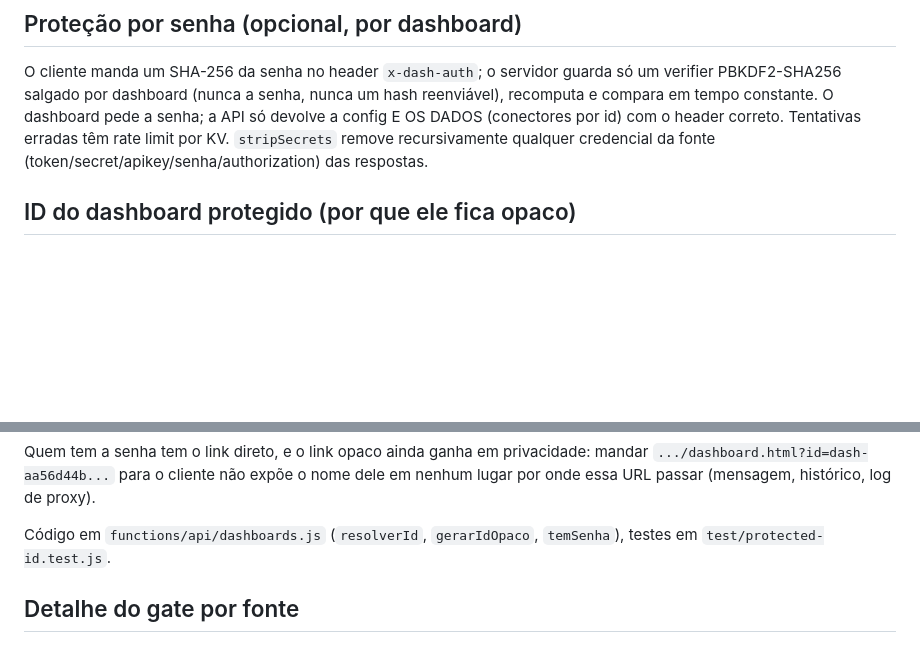
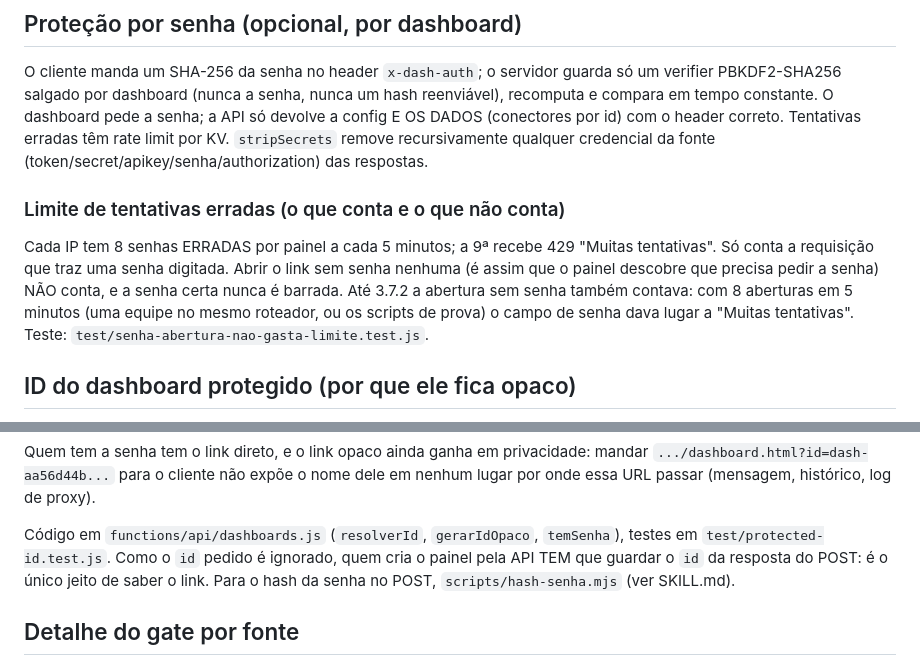
Before and after one commit to ojuliocouto/skill-criador-dash, a Markdown page: references/seguranca.md, 2 parts joined by grey strips. GitHub-like rendering; blank space fills up the shorter version.

```diff
--- a/references/seguranca.md
+++ b/references/seguranca.md
@@ -28,6 +28,14 @@ PBKDF2-SHA256 salgado por dashboard (nunca a senha, nunca um hash reenviável),
 tempo constante. O dashboard pede a senha; a API só devolve a config E OS DADOS (conectores por id) com
 o header correto. Tentativas erradas têm rate limit por KV. `stripSecrets` remove recursivamente
 qualquer credencial da fonte (token/secret/apikey/senha/authorization) das respostas.
+
+### Limite de tentativas erradas (o que conta e o que não conta)
+
+Cada IP tem 8 senhas ERRADAS por painel a cada 5 minutos; a 9ª recebe 429 "Muitas tentativas". Só conta a requisição
+que traz uma senha digitada. Abrir o link sem senha nenhuma (é assim que o painel descobre que precisa pedir a
+senha) NÃO conta, e a senha certa nunca é barrada. Até 3.7.2 a abertura sem senha também contava: com 8 aberturas
+em 5 minutos (uma equipe no mesmo roteador, ou os scripts de prova) o campo de senha dava lugar a "Muitas tentativas".
+Teste: `test/senha-abertura-nao-gasta-limite.test.js`.
 
 ## ID do dashboard protegido (por que ele fica opaco)
 
@@ -76,7 +84,8 @@ Quem tem a senha tem o link direto, e o link opaco ainda ganha em privacidade: m
 onde essa URL passar (mensagem, histórico, log de proxy).
 
 Código em `functions/api/dashboards.js` (`resolverId`, `gerarIdOpaco`, `temSenha`), testes em
-`test/protected-id.test.js`.
+`test/protected-id.test.js`. Como o `id` pedido é ignorado, quem cria o painel pela API TEM que guardar o `id` da
+resposta do POST: é o único jeito de saber o link. Para o hash da senha no POST, `scripts/hash-senha.mjs` (ver SKILL.md).
 
 ## Detalhe do gate por fonte
 
```
Also changed, not shown: SKILL.md (+28 -0 lines), references/recursos.md (+16 -3 lines).
